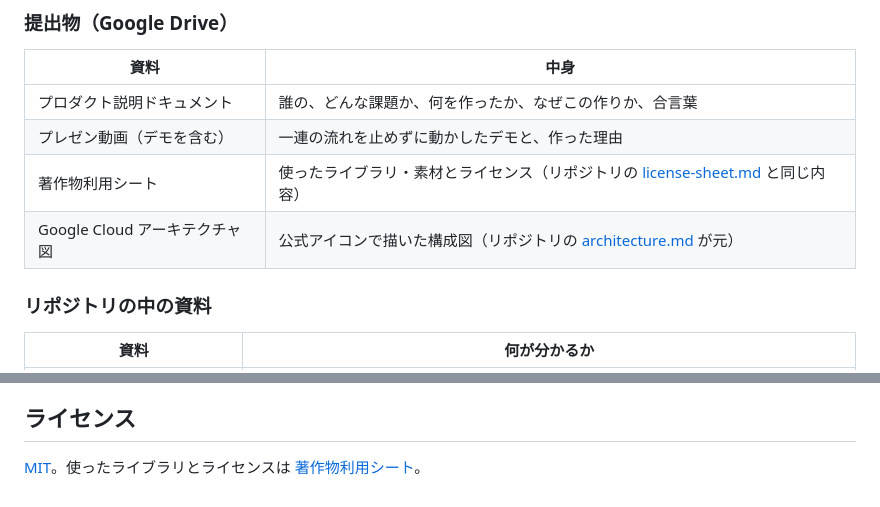
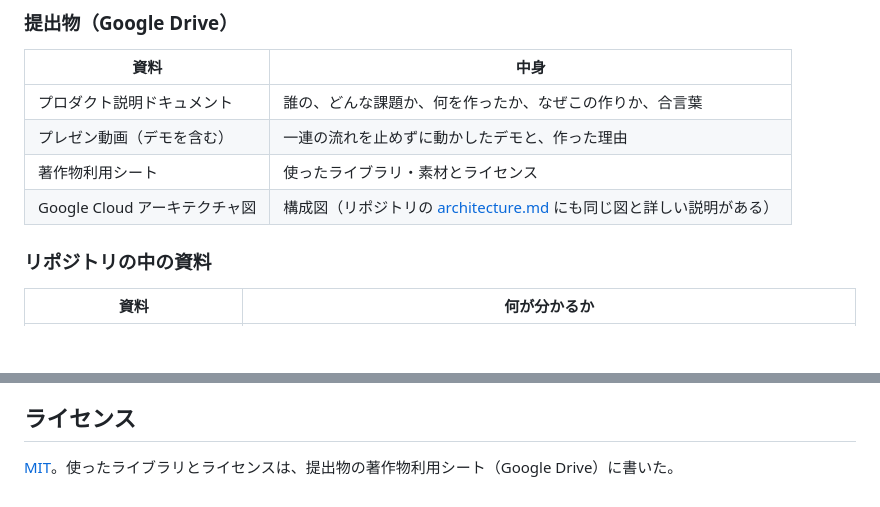
Before and after one commit to Devfest-Hackathon-2026/df-2026-t172, a Markdown page: README.md, 2 parts joined by grey strips. GitHub-like rendering; blank space fills up the shorter version.

```diff
--- a/README.md
+++ b/README.md
@@ -16,8 +16,8 @@
 |---|---|
 | プロダクト説明ドキュメント | 誰の、どんな課題か、何を作ったか、なぜこの作りか、合言葉 |
 | プレゼン動画（デモを含む） | 一連の流れを止めずに動かしたデモと、作った理由 |
-| 著作物利用シート | 使ったライブラリ・素材とライセンス（リポジトリの [license-sheet.md](docs/submission/license-sheet.md) と同じ内容） |
-| Google Cloud アーキテクチャ図 | 公式アイコンで描いた構成図（リポジトリの [architecture.md](docs/submission/architecture.md) が元） |
+| 著作物利用シート | 使ったライブラリ・素材とライセンス |
+| Google Cloud アーキテクチャ図 | 構成図（リポジトリの [architecture.md](docs/submission/architecture.md) にも同じ図と詳しい説明がある） |
 
 ### リポジトリの中の資料
 
@@ -86,4 +86,4 @@ PASSCODE=12文字以上の合言葉 MODE=mock .venv/Scripts/python -m uvicorn --
 
 ## ライセンス
 
-[MIT](LICENSE)。使ったライブラリとライセンスは [著作物利用シート](docs/submission/license-sheet.md)。
+[MIT](LICENSE)。使ったライブラリとライセンスは、提出物の著作物利用シート（Google Drive）に書いた。
```
Also changed, not shown: docs/submission/architecture-diagram-draft.md (deleted, +0 -59 lines), docs/submission/architecture.md (+4 -2 lines), docs/submission/license-sheet.md (deleted, +0 -29 lines), docs/submission/repo-transfer.md (+3 -2 lines), docs/submission/architecture.png (added).
